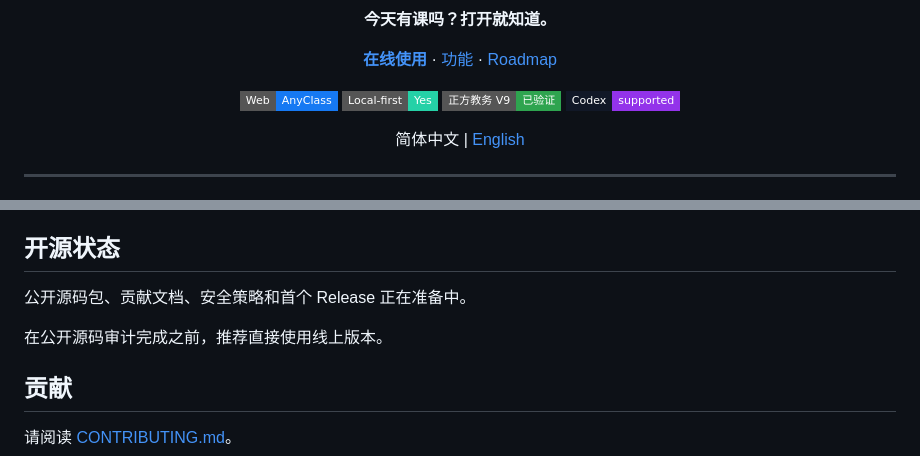
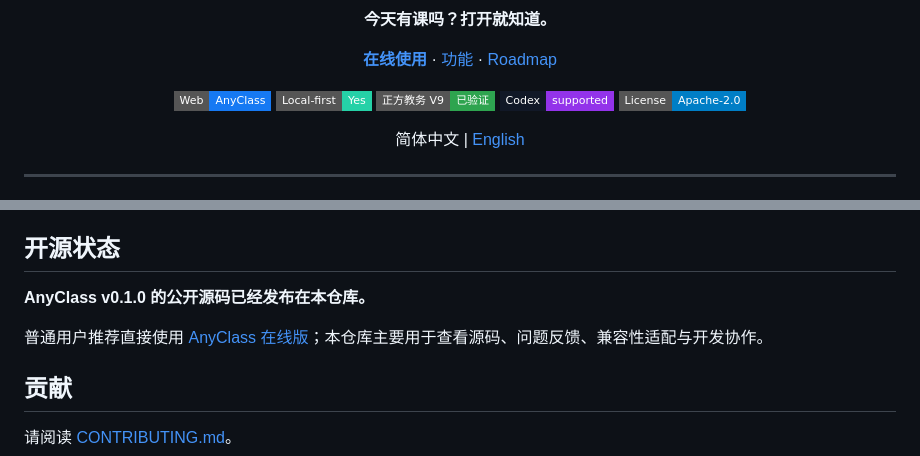
Before and after one commit to heyaaron-Wu/AnyClass, a Markdown page: README.md, 2 parts joined by grey strips. Drawn GitHub-style; badges without logos.

Commit message:
docs: mark v0.1.0 source as public

```diff
--- a/README.md
+++ b/README.md
@@ -21,6 +21,7 @@
   <img src="https://img.shields.io/badge/Local--first-Yes-25D1A7?style=flat-square" alt="Local-first" />
   <img src="https://img.shields.io/badge/正方教务%20V9-已验证-2ea44f?style=flat-square" alt="正方教务 V9 已验证" />
   <img src="https://img.shields.io/badge/Codex-supported-9333ea?style=flat-square&labelColor=111827" alt="Codex supported" />
+  <img src="https://img.shields.io/badge/License-Apache--2.0-blue?style=flat-square" alt="Apache-2.0 License" />
 </p>
 
 <p>
@@ -95,9 +96,10 @@ Roadmap 中的内容属于规划，并不代表当前版本已经提供。
 
 ## 开源状态
 
-公开源码包、贡献文档、安全策略和首个 Release 正在准备中。
+**AnyClass v0.1.0 的公开源码已经发布在本仓库。**
 
-在公开源码审计完成之前，推荐直接使用线上版本。
+普通用户推荐直接使用 [AnyClass 在线版](https://anyclass.heyaaron.asia/)；本仓库主要用于查看源码、问题反馈、兼容性适配与开发协作。
+
 
 ## 贡献
 
```
